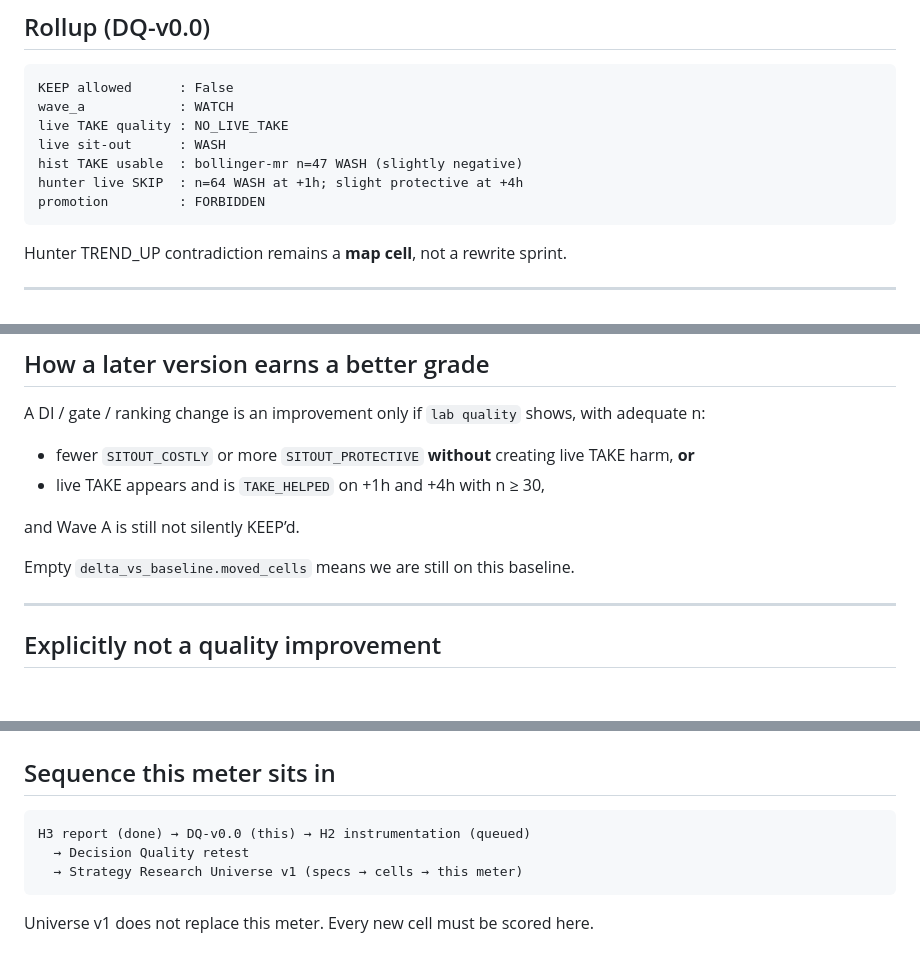
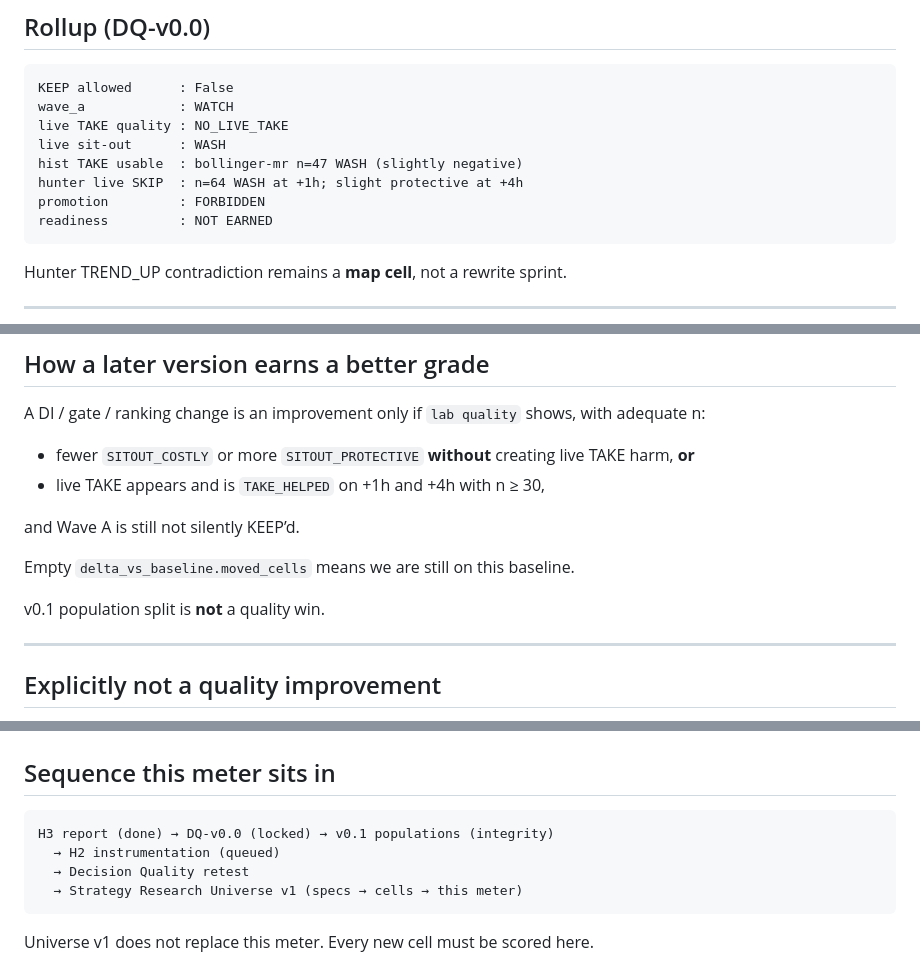
Before and after one commit to Rudhra6467/ananta-decision-agent, a Markdown page: docs/DECISION_QUALITY_V0.md, 3 parts joined by grey strips. Rendered like a GitHub page; blank space fills up the shorter version.

````diff
--- a/docs/DECISION_QUALITY_V0.md
+++ b/docs/DECISION_QUALITY_V0.md
@@ -95,6 +133,7 @@ live sit-out      : WASH
 hist TAKE usable  : bollinger-mr n=47 WASH (slightly negative)
 hunter live SKIP  : n=64 WASH at +1h; slight protective at +4h
 promotion         : FORBIDDEN
+readiness         : NOT EARNED
 ```
 
 Hunter TREND_UP contradiction remains a **map cell**, not a rewrite sprint.
@@ -111,6 +150,8 @@ A DI / gate / ranking change is an improvement only if `lab quality` shows, with
 and Wave A is still not silently KEEP’d.
 
 Empty `delta_vs_baseline.moved_cells` means we are still on this baseline.
+
+v0.1 population split is **not** a quality win.
 
 ---
 
@@ -129,7 +170,8 @@ Empty `delta_vs_baseline.moved_cells` means we are still on this baseline.
 ## Sequence this meter sits in
 
 ```text
-H3 report (done) → DQ-v0.0 (this) → H2 instrumentation (queued)
+H3 report (done) → DQ-v0.0 (locked) → v0.1 populations (integrity)
+  → H2 instrumentation (queued)
   → Decision Quality retest
   → Strategy Research Universe v1 (specs → cells → this meter)
 ```
````
Also changed, not shown: other parts of docs/DECISION_QUALITY_V0.md (+45 -7 lines).
